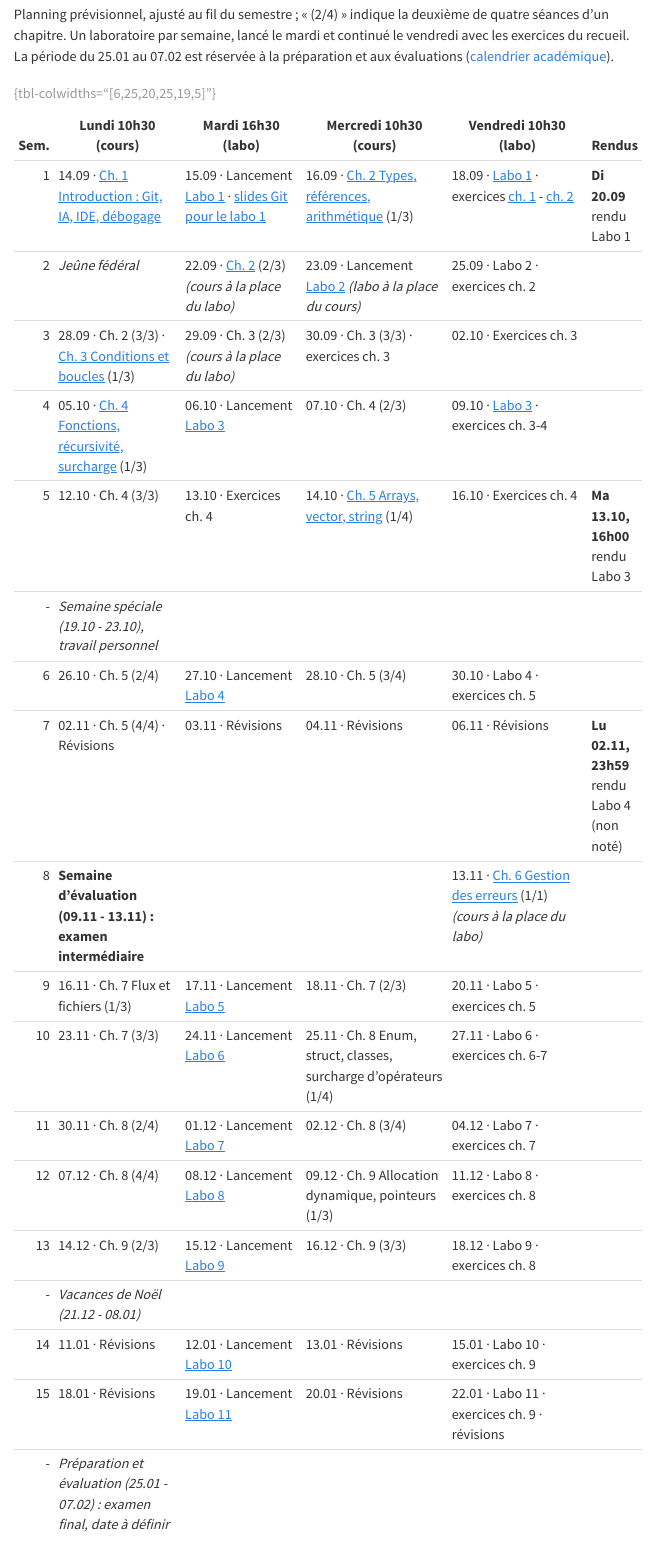
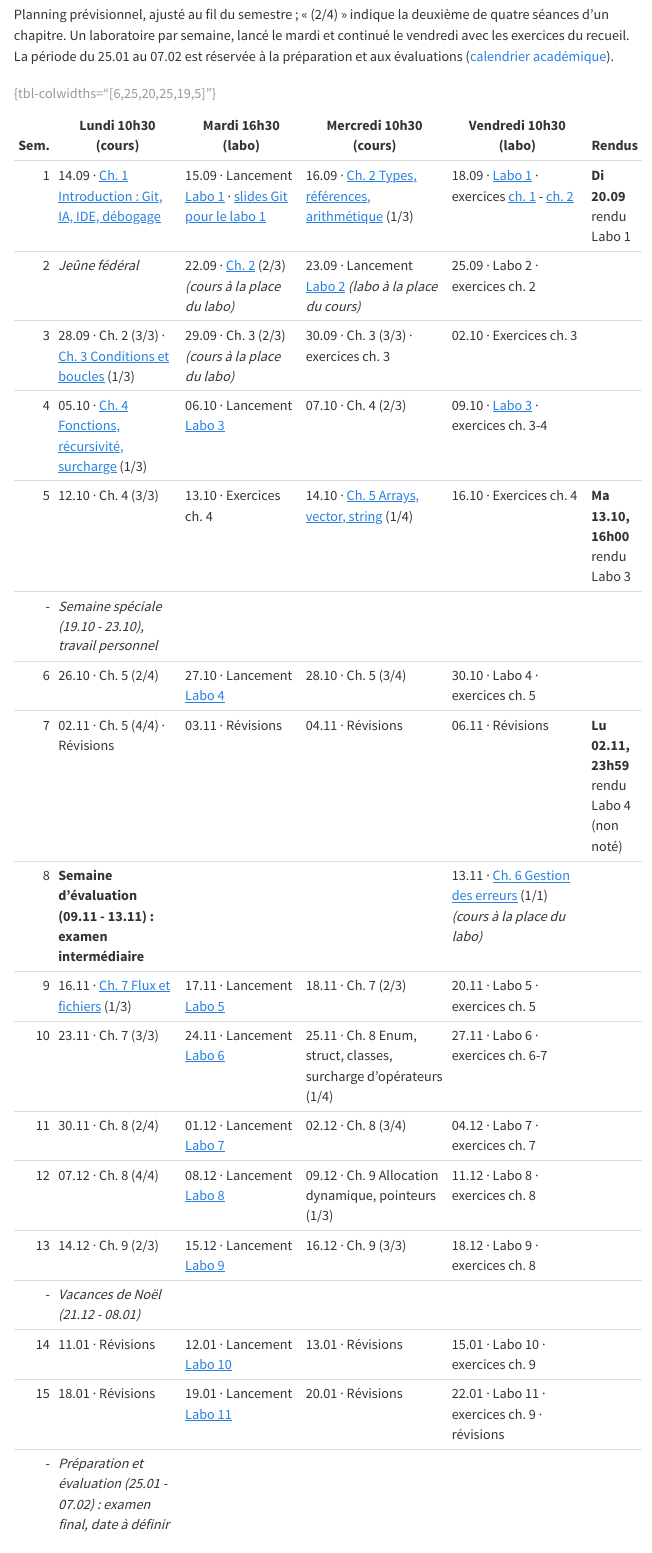
Before and after one commit to HEIG-Courses/prg-site, a Quarto document (index.qmd): the page in a window 1100 px wide, from 240 px down. Rendered offline with R 4.5, knitr and Pandoc in place of Quarto, with nearby package versions; menus at the side of the page are left out.

Commit message:
Chapitre 7 v1.0 : slides ; lien dans le planning

```diff
--- a/index.qmd
+++ b/index.qmd
@@ -24,7 +24,7 @@ réservée à la préparation et aux évaluations
 | 6 | 26.10 · Ch. 5 (2/4) | 27.10 · Lancement [Labo 4](labos/index.qmd) | 28.10 · Ch. 5 (3/4) | 30.10 · Labo 4 · exercices ch. 5 |  |
 | 7 | 02.11 · Ch. 5 (4/4) · Révisions | 03.11 · Révisions | 04.11 · Révisions | 06.11 · Révisions | **Lu 02.11, 23h59** rendu Labo 4 (non noté) |
 | 8 | **Semaine d'évaluation (09.11 - 13.11) : examen intermédiaire** | | | 13.11 · [Ch. 6 Gestion des erreurs](slides/06-gestion-des-erreurs.pdf) (1/1) *(cours à la place du labo)* | |
-| 9 | 16.11 · Ch. 7 Flux et fichiers (1/3) | 17.11 · Lancement [Labo 5](labos/index.qmd) | 18.11 · Ch. 7 (2/3) | 20.11 · Labo 5 · exercices ch. 5 |  |
+| 9 | 16.11 · [Ch. 7 Flux et fichiers](slides/07-flux-et-fichiers.pdf) (1/3) | 17.11 · Lancement [Labo 5](labos/index.qmd) | 18.11 · Ch. 7 (2/3) | 20.11 · Labo 5 · exercices ch. 5 |  |
 | 10 | 23.11 · Ch. 7 (3/3) | 24.11 · Lancement [Labo 6](labos/index.qmd) | 25.11 · Ch. 8 Enum, struct, classes, surcharge d'opérateurs (1/4) | 27.11 · Labo 6 · exercices ch. 6-7 |  |
 | 11 | 30.11 · Ch. 8 (2/4) | 01.12 · Lancement [Labo 7](labos/index.qmd) | 02.12 · Ch. 8 (3/4) | 04.12 · Labo 7 · exercices ch. 7 |  |
 | 12 | 07.12 · Ch. 8 (4/4) | 08.12 · Lancement [Labo 8](labos/index.qmd) | 09.12 · Ch. 9 Allocation dynamique, pointeurs (1/3) | 11.12 · Labo 8 · exercices ch. 8 |  |
--- a/materiel/index.qmd
+++ b/materiel/index.qmd
@@ -15,7 +15,7 @@ semaine.
 | 4 | Fonctions, récursivité, surcharge | [PDF (v1.2)](../slides/04-fonctions-recursivite-surcharge.pdf) |
 | 5 | Arrays, vector, string | [PDF (v1.2)](../slides/05-arrays-vector-string.pdf) |
 | 6 | Gestion des erreurs | [PDF (v1.0)](../slides/06-gestion-des-erreurs.pdf) |
-| 7 | Flux et fichiers | [PDF](../slides/07-flux-et-fichiers.pdf) |
+| 7 | Flux et fichiers | [PDF (v1.0)](../slides/07-flux-et-fichiers.pdf) |
 | 8 | Enum, struct, classes, surcharge d'opérateurs | [PDF](../slides/08-enum-struct-classes-surcharge.pdf) |
 | 9 | Allocation dynamique, pointeurs | [PDF](../slides/09-allocation-dynamique-pointeurs.pdf) |
 
```
Also changed, not shown: slides/07-flux-et-fichiers.pdf (added).
